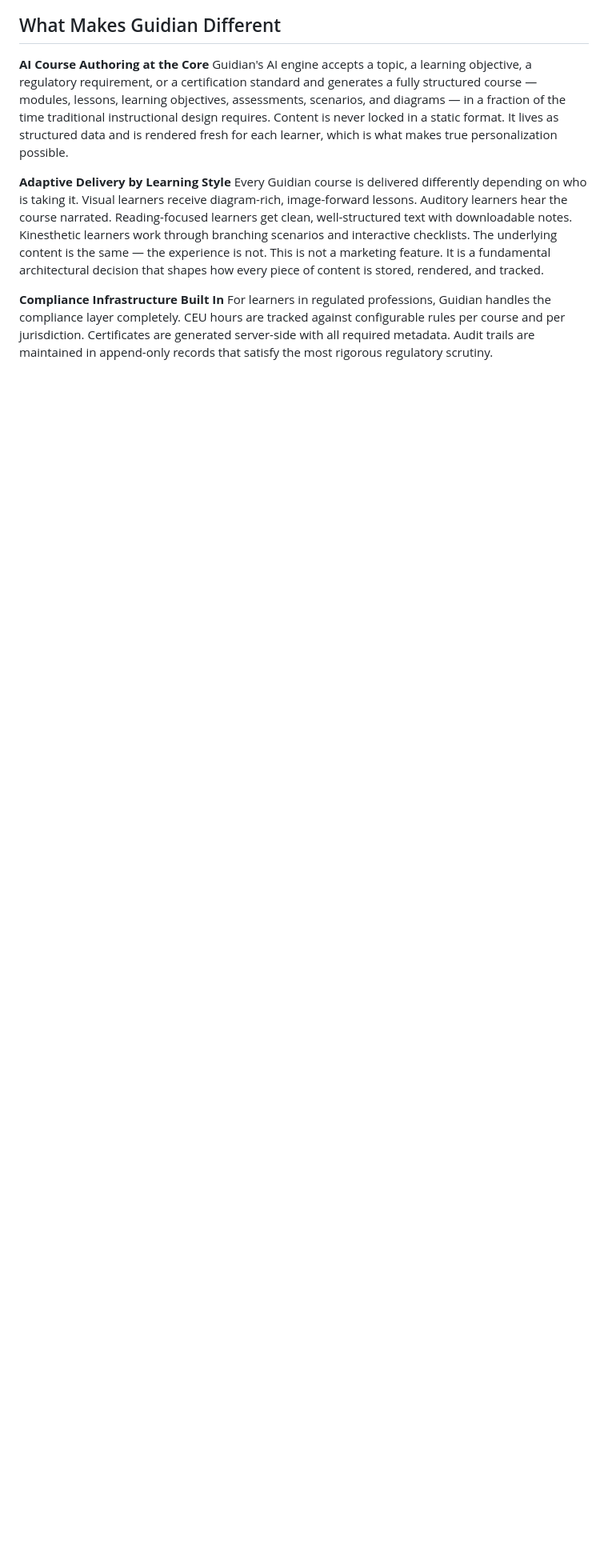
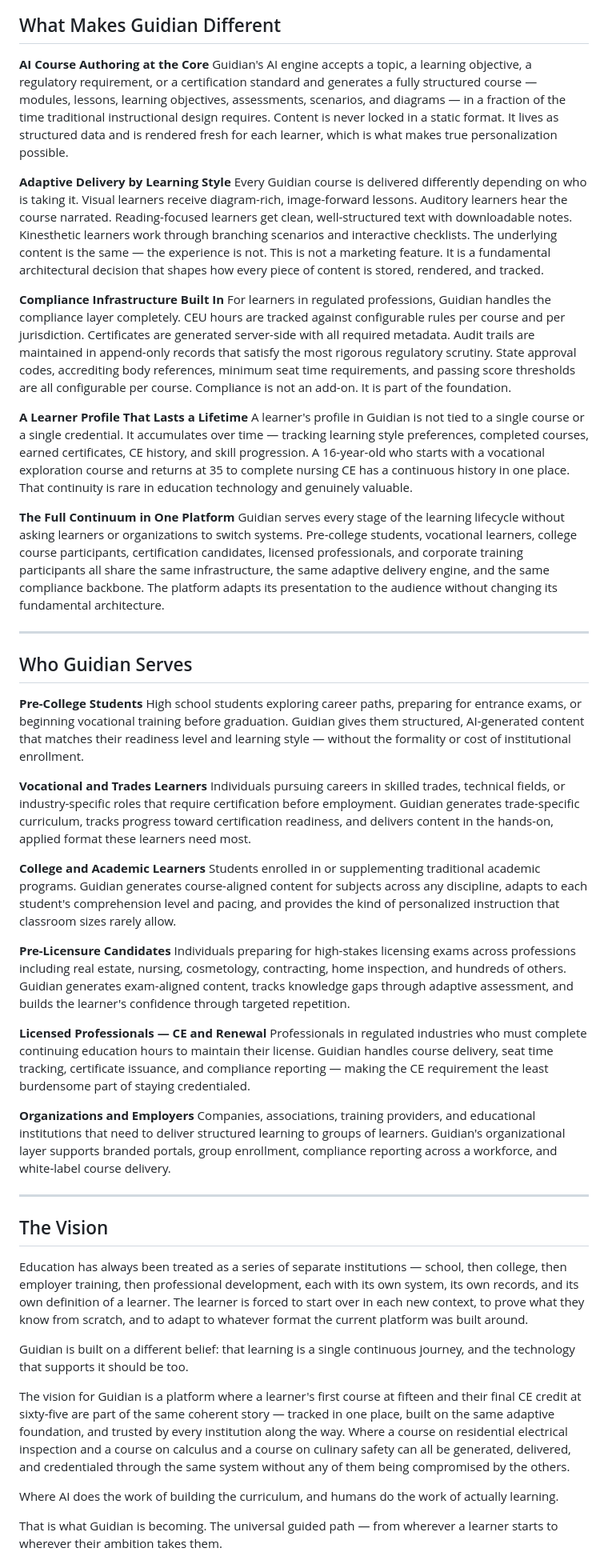
Before and after one commit to hhhomeinsp/guidian, a Markdown page: VISION.md, the part around one of its changes. Shown at 80% size. Drawn GitHub-style; blank space fills up the shorter version.

Commit message:
docs: complete platform vision — audience segments, full vision statement, brand identity

```diff
--- a/VISION.md
+++ b/VISION.md
@@ -37,4 +37,47 @@ Guidian's AI engine accepts a topic, a learning objective, a regulatory requirem
 Every Guidian course is delivered differently depending on who is taking it. Visual learners receive diagram-rich, image-forward lessons. Auditory learners hear the course narrated. Reading-focused learners get clean, well-structured text with downloadable notes. Kinesthetic learners work through branching scenarios and interactive checklists. The underlying content is the same — the experience is not. This is not a marketing feature. It is a fundamental architectural decision that shapes how every piece of content is stored, rendered, and tracked.
 
 **Compliance Infrastructure Built In**
-For learners in regulated professions, Guidian handles the compliance layer completely. CEU hours are tracked against configurable rules per course and per jurisdiction. Certificates are generated server-side with all required metadata. Audit trails are maintained in append-only records that satisfy the most rigorous regulatory scrutiny.
+For learners in regulated professions, Guidian handles the compliance layer completely. CEU hours are tracked against configurable rules per course and per jurisdiction. Certificates are generated server-side with all required metadata. Audit trails are maintained in append-only records that satisfy the most rigorous regulatory scrutiny. State approval codes, accrediting body references, minimum seat time requirements, and passing score thresholds are all configurable per course. Compliance is not an add-on. It is part of the foundation.
+
+**A Learner Profile That Lasts a Lifetime**
+A learner's profile in Guidian is not tied to a single course or a single credential. It accumulates over time — tracking learning style preferences, completed courses, earned certificates, CE history, and skill progression. A 16-year-old who starts with a vocational exploration course and returns at 35 to complete nursing CE has a continuous history in one place. That continuity is rare in education technology and genuinely valuable.
+
+**The Full Continuum in One Platform**
+Guidian serves every stage of the learning lifecycle without asking learners or organizations to switch systems. Pre-college students, vocational learners, college course participants, certification candidates, licensed professionals, and corporate training participants all share the same infrastructure, the same adaptive delivery engine, and the same compliance backbone. The platform adapts its presentation to the audience without changing its fundamental architecture.
+
+---
+
+## Who Guidian Serves
+
+**Pre-College Students**
+High school students exploring career paths, preparing for entrance exams, or beginning vocational training before graduation. Guidian gives them structured, AI-generated content that matches their readiness level and learning style — without the formality or cost of institutional enrollment.
+
+**Vocational and Trades Learners**
+Individuals pursuing careers in skilled trades, technical fields, or industry-specific roles that require certification before employment. Guidian generates trade-specific curriculum, tracks progress toward certification readiness, and delivers content in the hands-on, applied format these learners need most.
+
+**College and Academic Learners**
+Students enrolled in or supplementing traditional academic programs. Guidian generates course-aligned content for subjects across any discipline, adapts to each student's comprehension level and pacing, and provides the kind of personalized instruction that classroom sizes rarely allow.
+
+**Pre-Licensure Candidates**
+Individuals preparing for high-stakes licensing exams across professions including real estate, nursing, cosmetology, contracting, home inspection, and hundreds of others. Guidian generates exam-aligned content, tracks knowledge gaps through adaptive assessment, and builds the learner's confidence through targeted repetition.
+
+**Licensed Professionals — CE and Renewal**
+Professionals in regulated industries who must complete continuing education hours to maintain their license. Guidian handles course delivery, seat time tracking, certificate issuance, and compliance reporting — making the CE requirement the least burdensome part of staying credentialed.
+
+**Organizations and Employers**
+Companies, associations, training providers, and educational institutions that need to deliver structured learning to groups of learners. Guidian's organizational layer supports branded portals, group enrollment, compliance reporting across a workforce, and white-label course delivery.
+
+---
+
+## The Vision
+
+Education has always been treated as a series of separate institutions — school, then college, then employer training, then professional development, each with its own system, its own records, and its own definition of a learner. The learner is forced to start over in each new context, to prove what they know from scratch, and to adapt to whatever format the current platform was built around.
+
+Guidian is built on a different belief: that learning is a single continuous journey, and the technology that supports it should be too.
+
+The vision for Guidian is a platform where a learner's first course at fifteen and their final CE credit at sixty-five are part of the same coherent story — tracked in one place, built on the same adaptive foundation, and trusted by every institution along the way. Where a course on residential electrical inspection and a course on calculus and a course on culinary safety can all be generated, delivered, and credentialed through the same system without any of them being compromised by the others.
+
+Where AI does the work of building the curriculum, and humans do the work of actually learning.
+
+That is what Guidian is becoming. The universal guided path — from wherever a learner starts to wherever their ambition takes them.
+
```
Also changed, not shown: other parts of VISION.md (+15 -0 lines).
